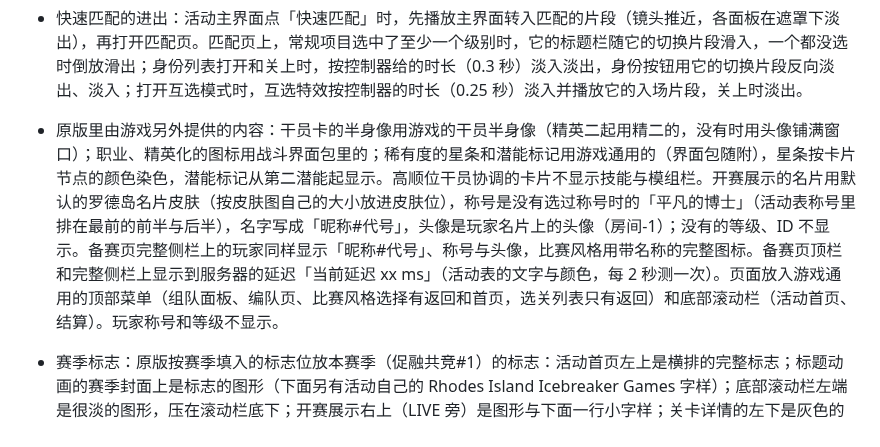
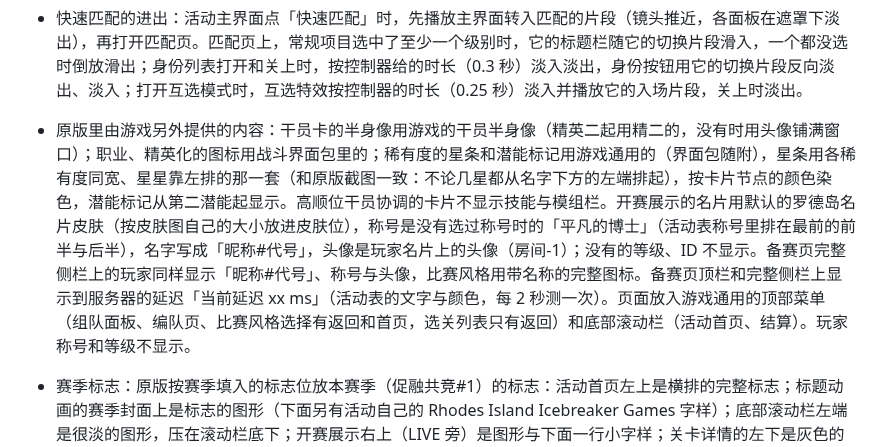
Before and after one commit to ArknightsDevs/Icebreaker-Games, a Markdown page: docs/spec/page.md, the part around the change. Drawn GitHub-style.

Commit message:
页面-6: the operator cards' stars as on the official cards — the left-aligned strip of one width for every rarity

```diff
--- a/docs/spec/page.md
+++ b/docs/spec/page.md
@@ -100,7 +100,7 @@
 - 离开房间、请离协作者先在确认对话框里确认。提示显示在通知框里；协作者加入或退出、项目变更、复制房间编号的提示文字取自活动表 `constToastData`。
 - 没有对应系统的入口不显示（引擎 ADR 0063）：手册、里程碑、奖励、奖章、好友邀请。
 - 快速匹配的进出：活动主界面点「快速匹配」时，先播放主界面转入匹配的片段（镜头推近，各面板在遮罩下淡出），再打开匹配页。匹配页上，常规项目选中了至少一个级别时，它的标题栏随它的切换片段滑入，一个都没选时倒放滑出；身份列表打开和关上时，按控制器给的时长（0.3 秒）淡入淡出，身份按钮用它的切换片段反向淡出、淡入；打开互选模式时，互选特效按控制器的时长（0.25 秒）淡入并播放它的入场片段，关上时淡出。
-- 原版里由游戏另外提供的内容：干员卡的半身像用游戏的干员半身像（精英二起用精二的，没有时用头像铺满窗口）；职业、精英化的图标用战斗界面包里的；稀有度的星条和潜能标记用游戏通用的（界面包随附），星条按卡片节点的颜色染色，潜能标记从第二潜能起显示。高顺位干员协调的卡片不显示技能与模组栏。开赛展示的名片用默认的罗德岛名片皮肤（按皮肤图自己的大小放进皮肤位），称号是没有选过称号时的「平凡的博士」（活动表称号里排在最前的前半与后半），名字写成「昵称#代号」，头像是玩家名片上的头像（房间-1）；没有的等级、ID 不显示。备赛页完整侧栏上的玩家同样显示「昵称#代号」、称号与头像，比赛风格用带名称的完整图标。备赛页顶栏和完整侧栏上显示到服务器的延迟「当前延迟 xx ms」（活动表的文字与颜色，每 2 秒测一次）。页面放入游戏通用的顶部菜单（组队面板、编队页、比赛风格选择有返回和首页，选关列表只有返回）和底部滚动栏（活动首页、结算）。玩家称号和等级不显示。
+- 原版里由游戏另外提供的内容：干员卡的半身像用游戏的干员半身像（精英二起用精二的，没有时用头像铺满窗口）；职业、精英化的图标用战斗界面包里的；稀有度的星条和潜能标记用游戏通用的（界面包随附），星条用各稀有度同宽、星星靠左排的那一套（和原版截图一致：不论几星都从名字下方的左端排起），按卡片节点的颜色染色，潜能标记从第二潜能起显示。高顺位干员协调的卡片不显示技能与模组栏。开赛展示的名片用默认的罗德岛名片皮肤（按皮肤图自己的大小放进皮肤位），称号是没有选过称号时的「平凡的博士」（活动表称号里排在最前的前半与后半），名字写成「昵称#代号」，头像是玩家名片上的头像（房间-1）；没有的等级、ID 不显示。备赛页完整侧栏上的玩家同样显示「昵称#代号」、称号与头像，比赛风格用带名称的完整图标。备赛页顶栏和完整侧栏上显示到服务器的延迟「当前延迟 xx ms」（活动表的文字与颜色，每 2 秒测一次）。页面放入游戏通用的顶部菜单（组队面板、编队页、比赛风格选择有返回和首页，选关列表只有返回）和底部滚动栏（活动首页、结算）。玩家称号和等级不显示。
 - 赛季标志：原版按赛季填入的标志位放本赛季（促融共竞#1）的标志：活动首页左上是横排的完整标志；标题动画的赛季封面上是标志的图形（下面另有活动自己的 Rhodes Island Icebreaker Games 字样）；底部滚动栏左端是很淡的图形，压在滚动栏底下；开赛展示右上（LIVE 旁）是图形与下面一行小字样；关卡详情的左下是灰色的图形和右上的小字样。素材里没有本赛季的标志时这些位置不显示。
 - 助战立绘：开赛展示左右两侧显示双方名片上的助理干员的立绘（房间-1），用玩家选的精英一或精英二立绘；立绘按游戏里每张立绘自己的位置与大小放进立绘位，被两侧斜切的遮罩裁出。素材里没有这名干员的立绘时那一侧空着。
 - 主界面的 3D 场景：素材里有它的 3D 索引（`ui/lobby3d/index.json`）时，由引擎画在主界面后面（引擎 渲染-17），跟着主界面的片段走（进房间面板时镜头推近、返回时拉远），地面画布按镜头贴到地上（不再另外裁掉镜头后面的部分，浏览器自己不画它）；从后往前依次是天空的颜色、地面、模型、主界面。没有索引时不画这一部分。
```
Also changed, not shown: CHANGELOG.md (+2 -0 lines).
